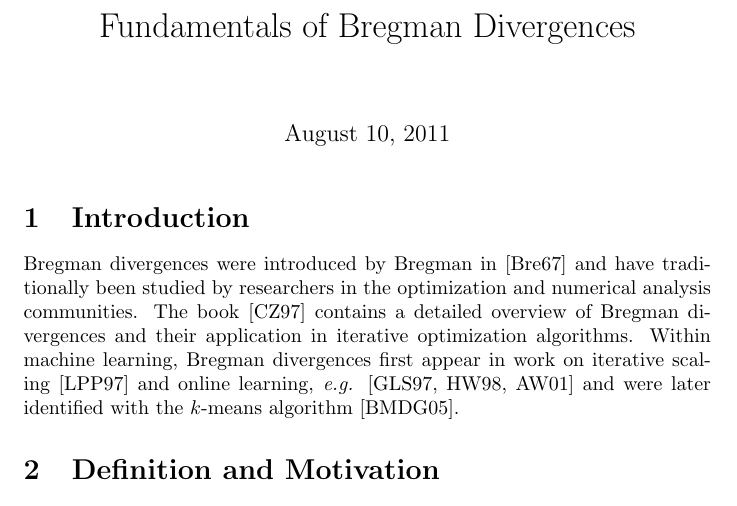
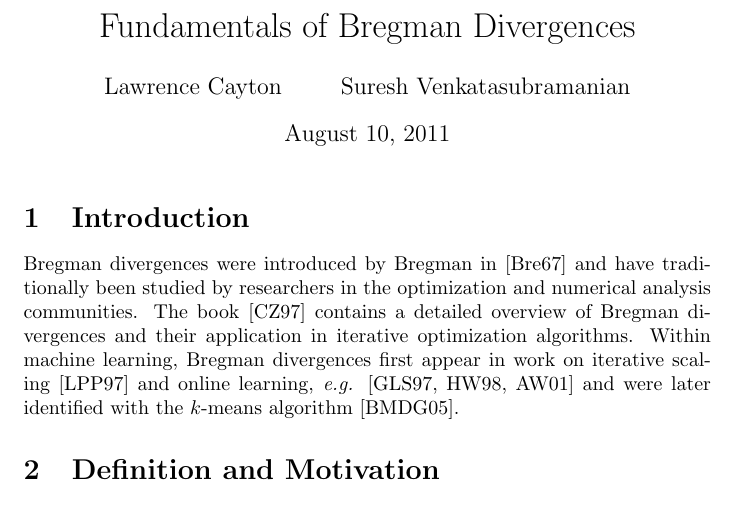
Before and after one commit to lcayton/breg-surv, a LaTeX document (breg_surv.tex): part of page 1 of 11, cut so that both start at the same text. Compiled offline with pdfLaTeX.

Commit message:
Testing ability to commit and push

```diff
--- a/breg_surv.tex
+++ b/breg_surv.tex
@@ -15,7 +15,7 @@
 \newcommand{\N}{\mathcal{N}}
 
 \title{Fundamentals of Bregman Divergences}
-
+\author{Lawrence Cayton \and Suresh Venkatasubramanian}
 \begin{document}
 \maketitle
 
```
